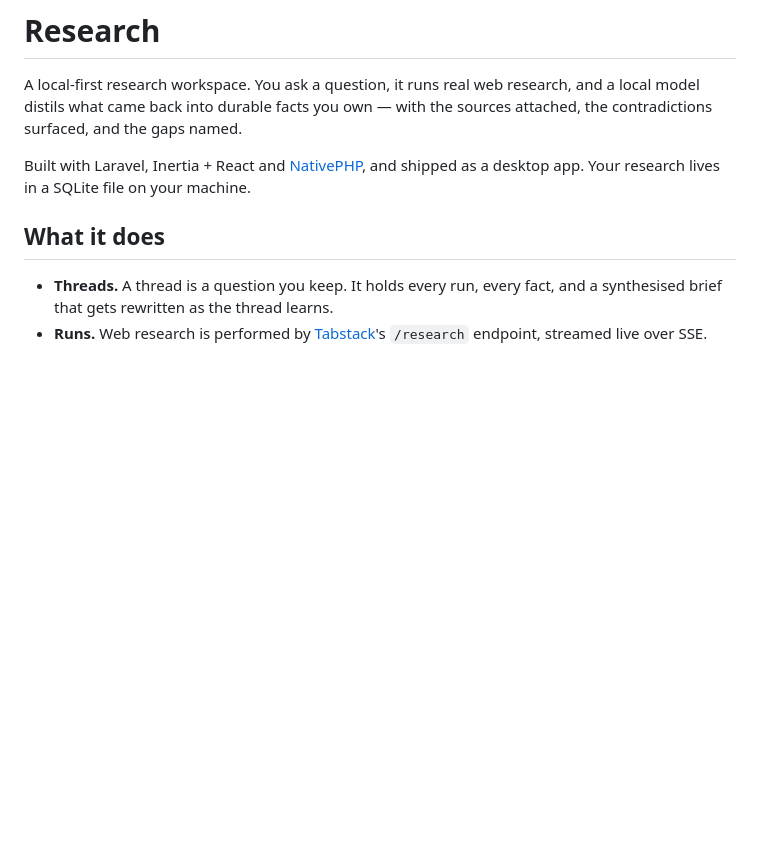
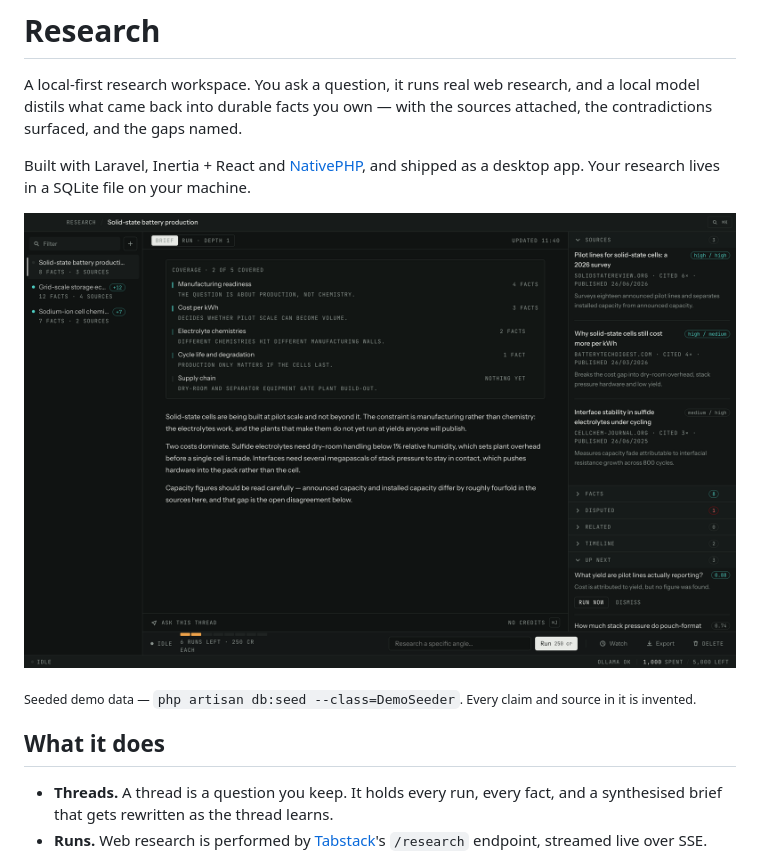
Before and after one commit to JustSteveKing/research, a Markdown page: README.md, the part around the change. Rendered like a GitHub page; pictures changed too: .github/screenshot.png (added); blank space fills up the shorter version.

```diff
--- a/README.md
+++ b/README.md
@@ -6,6 +6,12 @@ sources attached, the contradictions surfaced, and the gaps named.
 
 Built with Laravel, Inertia + React and [NativePHP](https://nativephp.com), and
 shipped as a desktop app. Your research lives in a SQLite file on your machine.
+
+![A research thread: the coverage map and brief in the reading pane, sources and
+follow-up questions in the inspector](.github/screenshot.png)
+
+<sub>Seeded demo data — `php artisan db:seed --class=DemoSeeder`. Every claim and
+source in it is invented.</sub>
 
 ## What it does
 
```
Also changed, not shown: 2 other files.
